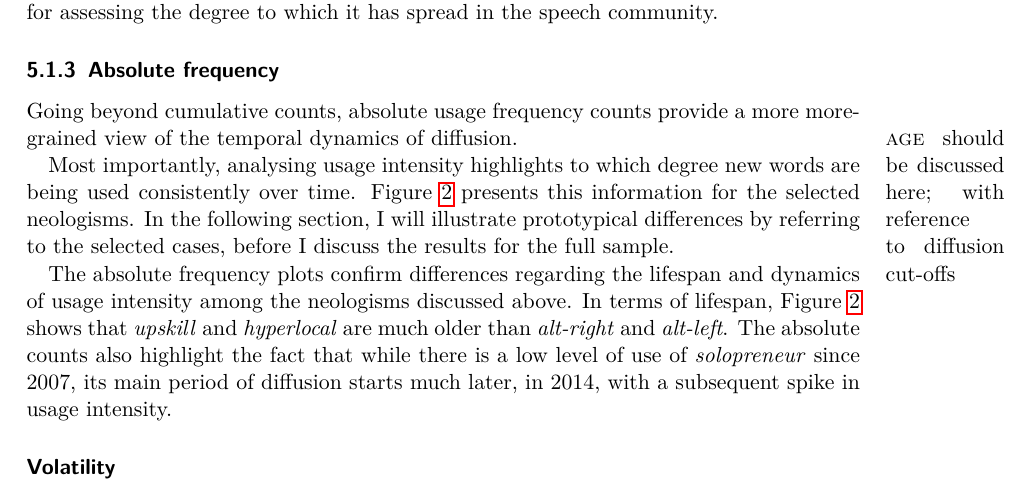
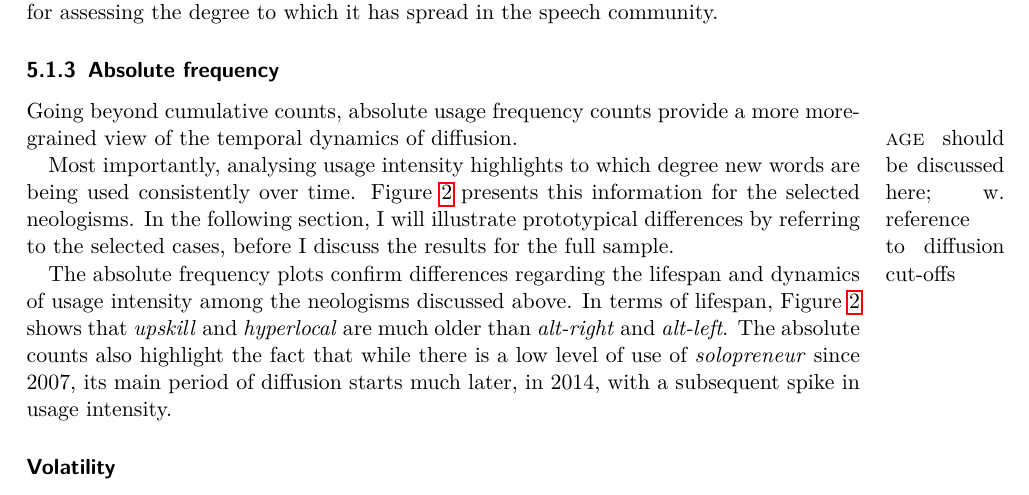
Before and after one commit to wuqui/sna, a LaTeX paper (doc/sna.tex): part of page 13 of 32, cut so that both start at the same text. Compiled offline with pdfLaTeX.

Commit message:
Updates from Overleaf

```diff
--- a/doc/sna.tex
+++ b/doc/sna.tex
@@ -317,7 +317,7 @@ The paper is structured as follows. Section 2 presents an overview of previous a
 
       Going beyond cumulative counts, absolute usage frequency counts provide a more more-grained view of the temporal dynamics of diffusion.
 
-      \marginpar{\textsc{age} should be discussed here; with reference to diffusion cut-offs}
+      \marginpar{\textsc{age} should be discussed here; w. reference to diffusion cut-offs}
 
       Most importantly, analysing usage intensity highlights to which degree new words are being used consistently over time. Figure \ref{fig:freq-abs} presents this information for the selected neologisms. In the following section, I will illustrate prototypical differences by referring to the selected cases, before I discuss the results for the full sample.
 
```
